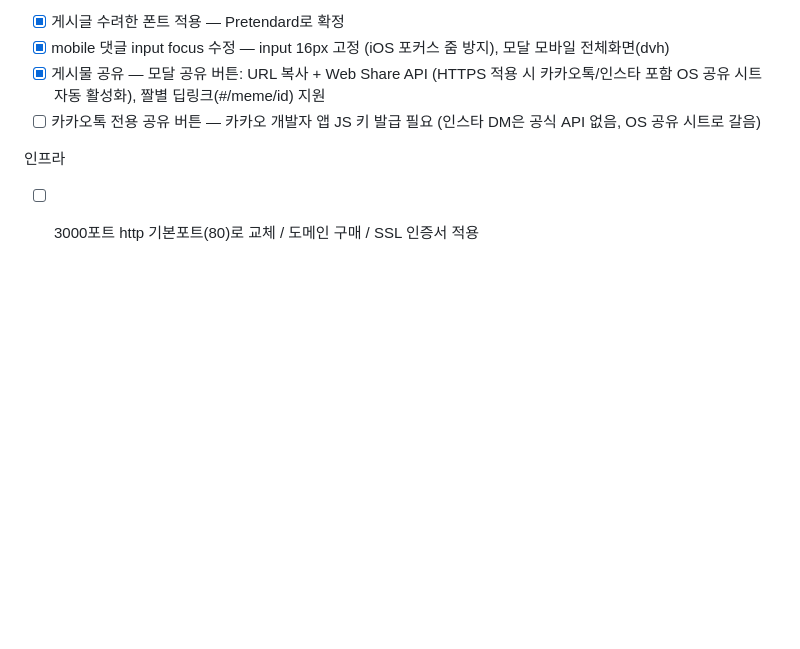
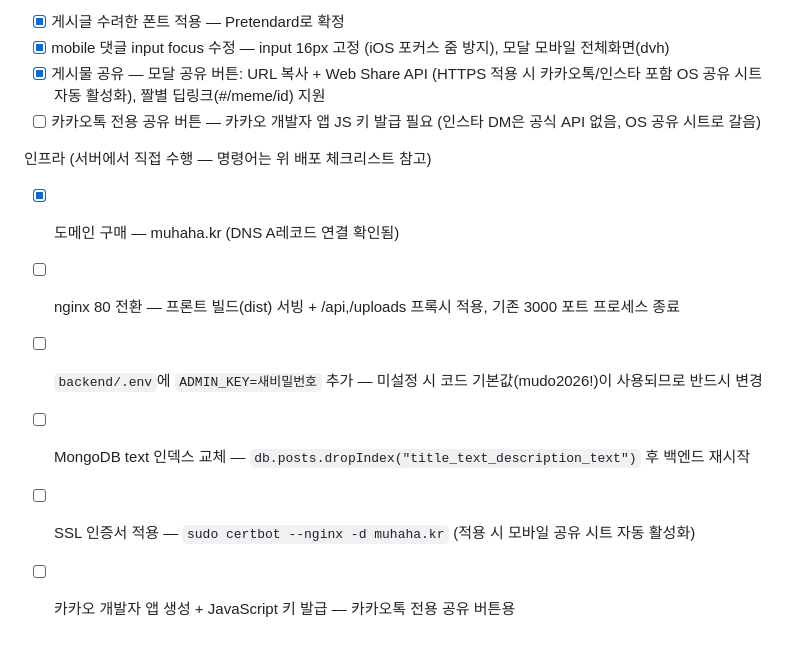
Before and after one commit to cgcd2024/moodo, a Markdown page: README.md, the part around the change. Rendered like a GitHub page; blank space fills up the shorter version.

Commit message:
인프라 TODO를 실행 항목 단위로 구체화 (ADMIN_KEY, 인덱스 교체, nginx, SSL, 카카오 키)
Co-Authored-By: Claude Fable 5 <noreply@anthropic.com>

```diff
--- a/README.md
+++ b/README.md
@@ -73,5 +73,10 @@ sudo certbot --nginx -d muhaha.kr
 - [x] 게시물 공유 — 모달 공유 버튼: URL 복사 + Web Share API (HTTPS 적용 시 카카오톡/인스타 포함 OS 공유 시트 자동 활성화), 짤별 딥링크(#/meme/id) 지원
 - [ ] 카카오톡 전용 공유 버튼 — 카카오 개발자 앱 JS 키 발급 필요 (인스타 DM은 공식 API 없음, OS 공유 시트로 갈음)
 
-인프라
-- [ ] 3000포트 http 기본포트(80)로 교체 / 도메인 구매 / SSL 인증서 적용
+인프라 (서버에서 직접 수행 — 명령어는 위 배포 체크리스트 참고)
+- [x] 도메인 구매 — muhaha.kr (DNS A레코드 연결 확인됨)
+- [ ] nginx 80 전환 — 프론트 빌드(dist) 서빙 + /api,/uploads 프록시 적용, 기존 3000 포트 프로세스 종료
+- [ ] `backend/.env`에 `ADMIN_KEY=새비밀번호` 추가 — 미설정 시 코드 기본값(mudo2026!)이 사용되므로 반드시 변경
+- [ ] MongoDB text 인덱스 교체 — `db.posts.dropIndex("title_text_description_text")` 후 백엔드 재시작
+- [ ] SSL 인증서 적용 — `sudo certbot --nginx -d muhaha.kr` (적용 시 모바일 공유 시트 자동 활성화)
+- [ ] 카카오 개발자 앱 생성 + JavaScript 키 발급 — 카카오톡 전용 공유 버튼용
```
